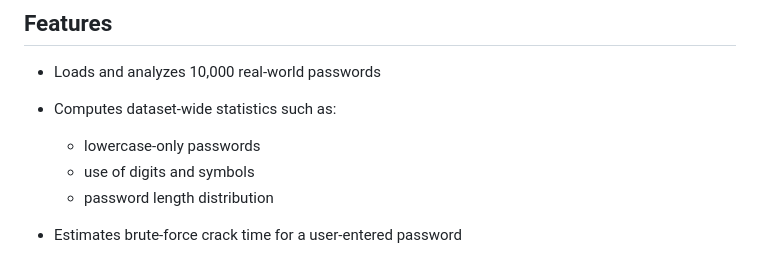
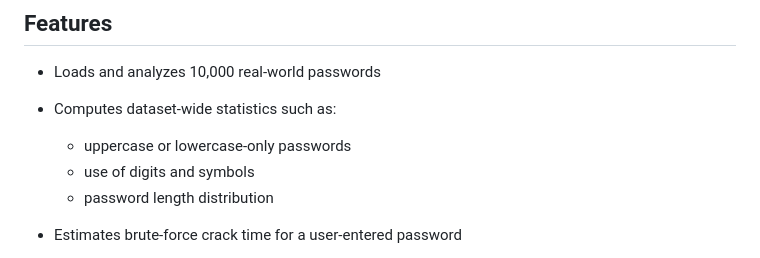
Before and after one commit to 7Jinx7/Password-Cracker-Lab, a Markdown page: README.md, the part around the change. Drawn GitHub-style.

```diff
--- a/README.md
+++ b/README.md
@@ -41,7 +41,7 @@ The dataset is used **only for statistical analysis and educational simulation**
 * Loads and analyzes 10,000 real-world passwords
 * Computes dataset-wide statistics such as:
 
-  * lowercase-only passwords
+  * uppercase or lowercase-only passwords
   * use of digits and symbols
   * password length distribution
 * Estimates brute-force crack time for a user-entered password
```
